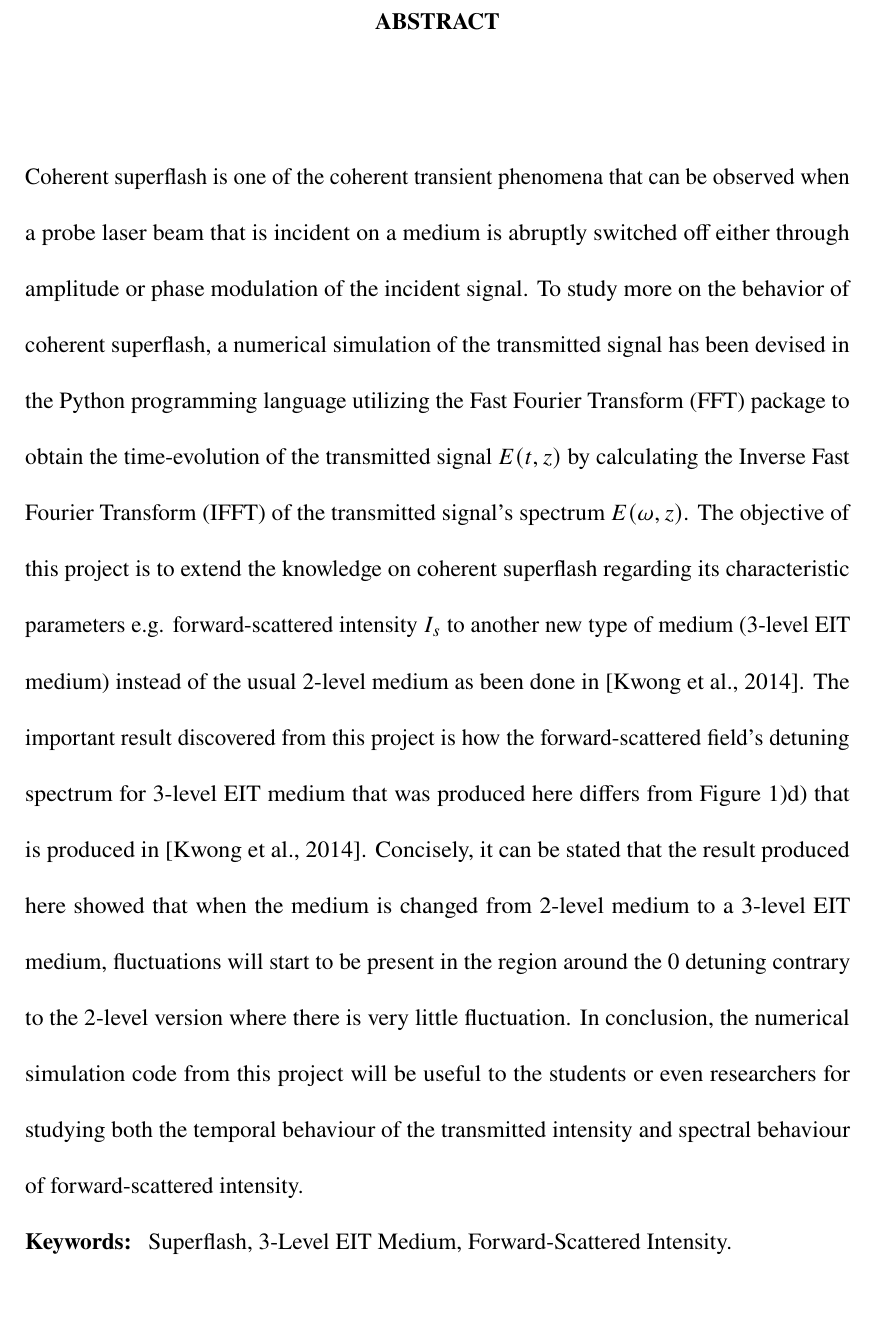
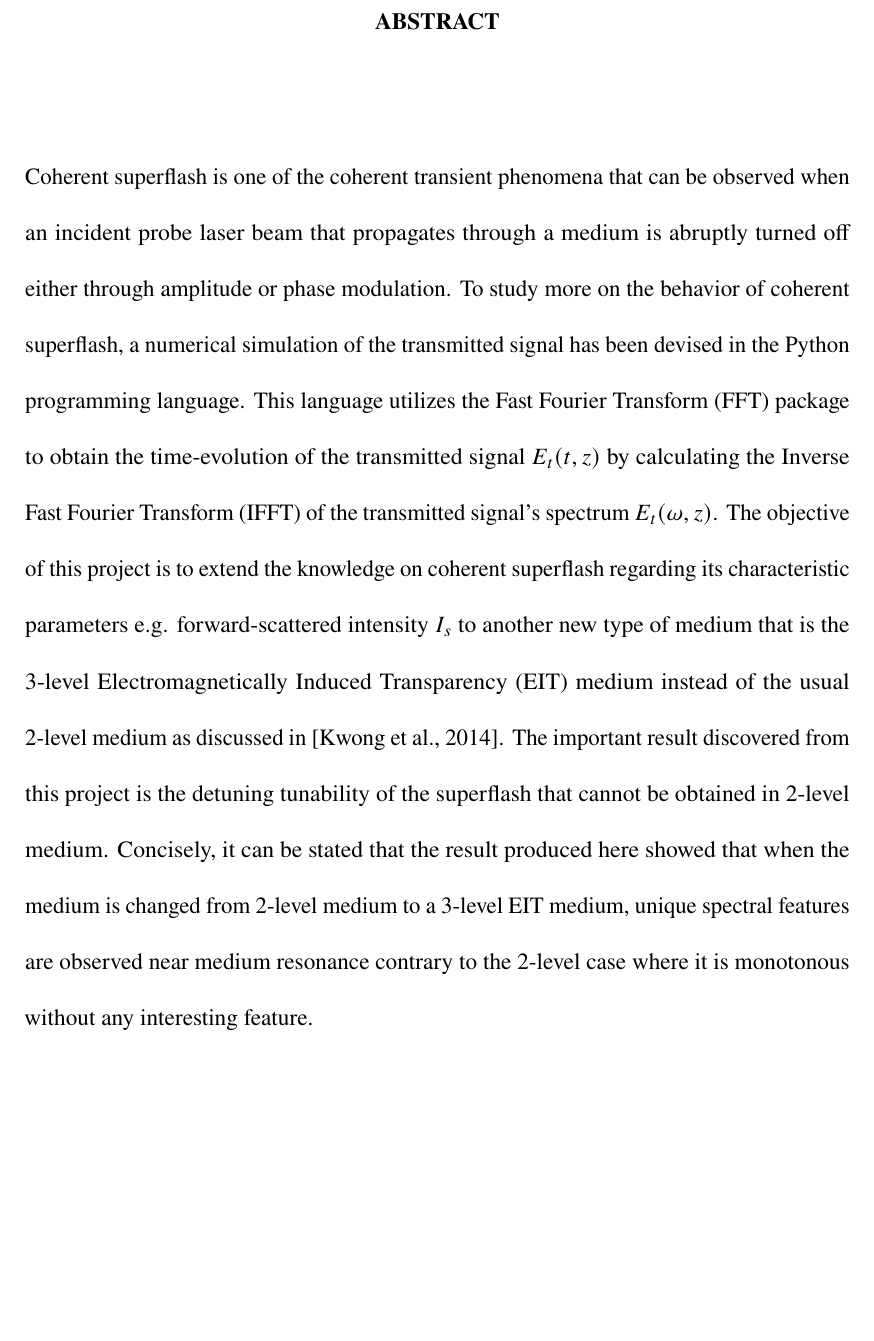
Before and after one commit to rhmnnmhmd/BSc-Physics-FYP-Thesis, a LaTeX thesis (thesis.tex, which reads abstract.tex): part of page 4 of 84, cut so that both start at the same text. Compiled offline with pdfLaTeX.

Commit message:
Update abstract.tex

```diff
--- a/abstract.tex
+++ b/abstract.tex
@@ -2,6 +2,6 @@
 %This is the draft abstract. More soon, I promise!
 %An abstract must not exceed 500 words, typed in a single paragraph with double- spacing, and written in Bahasa Malaysia and English language. A maximum of five (5) keywords should also be listed below the abstract.
 
-Coherent superflash is one of the coherent transient phenomena that can be observed when a probe laser beam that is incident on a medium is abruptly switched off either through amplitude or phase modulation of the incident signal. To study more on the behavior of coherent superflash, a numerical simulation of the transmitted signal has been devised in the Python programming language utilizing the Fast Fourier Transform (FFT) package to obtain the time-evolution of the transmitted signal $E(t, z)$ by calculating the Inverse Fast Fourier Transform (IFFT) of the transmitted signal's spectrum $E(\omega, z)$. The objective of this project is to extend the knowledge on coherent superflash regarding its characteristic parameters e.g. forward-scattered intensity $I_{s}$ to another new type of medium (3-level EIT medium) instead of the usual 2-level medium as been done in \cite{Kwong2014}. The important result discovered from this project is how the forward-scattered field's detuning spectrum for 3-level EIT medium that was produced here differs from Figure 1)d) that is produced in \cite{Kwong2014}. Concisely, it can be stated that the result produced here showed that when the medium is changed from 2-level medium to a 3-level EIT medium, fluctuations will start to be present in the region around the 0 detuning contrary to the 2-level version where there is very little fluctuation. In conclusion, the numerical simulation code from this project will be useful to the students or even researchers for studying both the temporal behaviour of the transmitted intensity and spectral behaviour of forward-scattered intensity.
+Coherent superflash is one of the coherent transient phenomena that can be observed when an incident probe laser beam that propagates through a medium is abruptly turned off either through amplitude or phase modulation. To study more on the behavior of coherent superflash, a numerical simulation of the transmitted signal has been devised in the Python programming language. This language utilizes the Fast Fourier Transform (FFT) package to obtain the time-evolution of the transmitted signal $E_{t}(t, z)$ by calculating the Inverse Fast Fourier Transform (IFFT) of the transmitted signal's spectrum $E_{t}(\omega, z)$. The objective of this project is to extend the knowledge on coherent superflash regarding its characteristic parameters e.g. forward-scattered intensity $I_{s}$ to another new type of medium that is the 3-level Electromagnetically Induced Transparency (EIT) medium instead of the usual 2-level medium as discussed in \cite{Kwong2014}. The important result discovered from this project is the detuning tunability of the superflash that cannot be obtained in 2-level medium. Concisely, it can be stated that the result produced here showed that when the medium is changed from 2-level medium to a 3-level EIT medium, unique spectral features are observed near medium resonance contrary to the 2-level case where it is monotonous without any interesting feature.
 
-\textbf{Keywords: } Superflash, 3-Level EIT Medium, Forward-Scattered Intensity.
+%\textbf{Keywords: } Superflash, 3-Level EIT Medium, Forward-Scattered Intensity.
```
